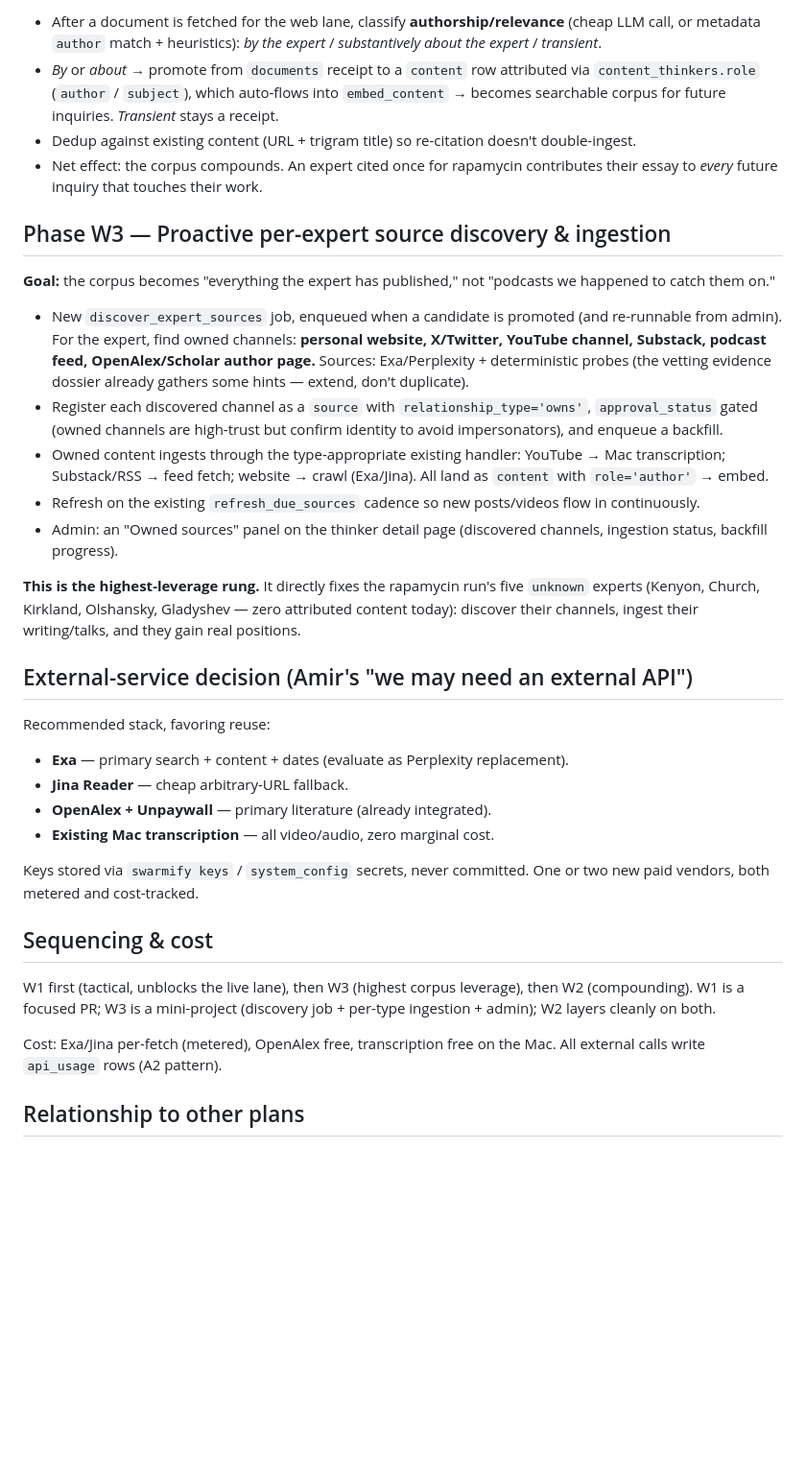
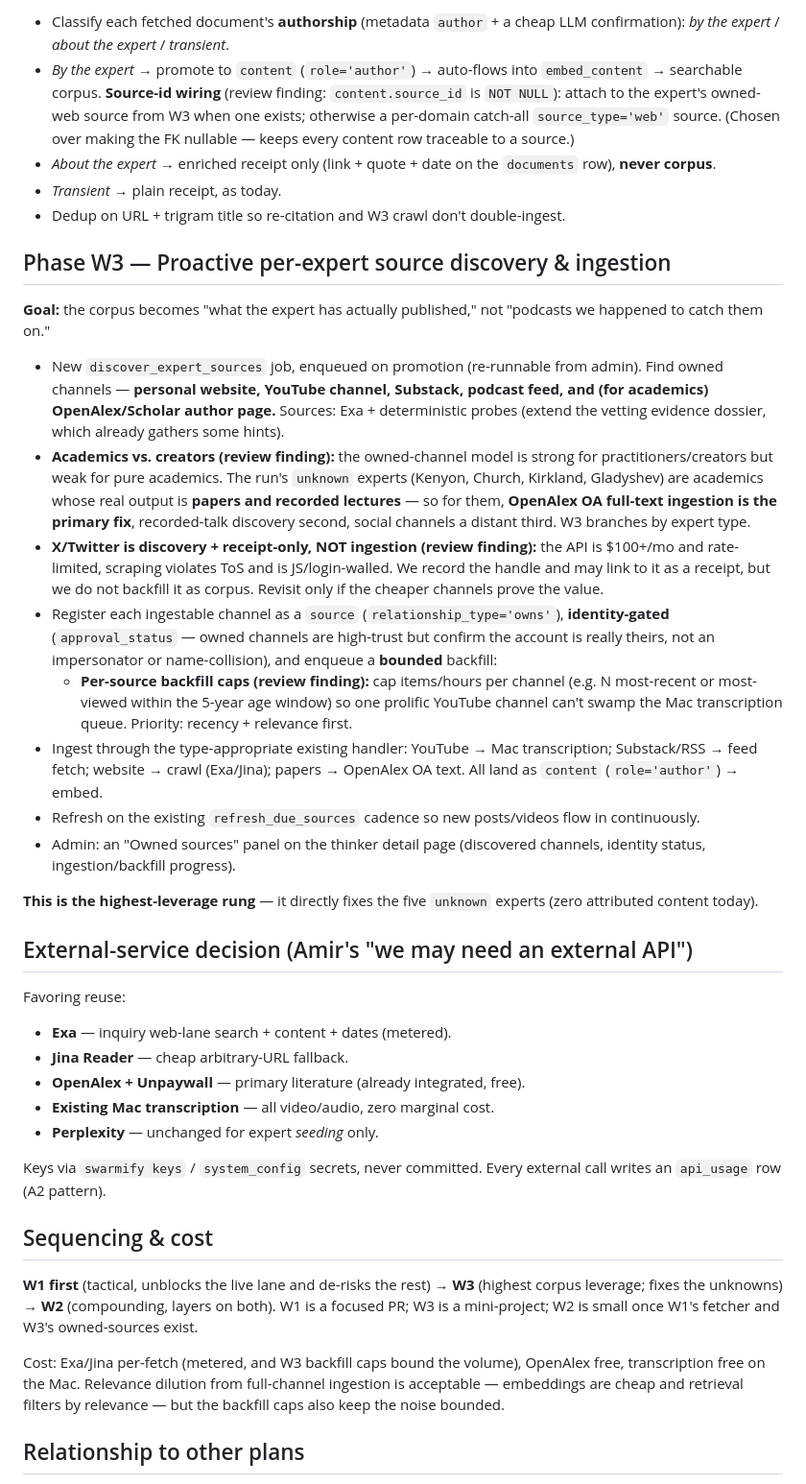
Before and after one commit to midlifedad/ThinkTank, a Markdown page: docs/plans/2026-07-13-web-lane-hardening.md, the part around one of its changes. Shown at 96% size. Drawn GitHub-style; blank space fills up the shorter version.

```diff
--- a/docs/plans/2026-07-13-web-lane-hardening.md
+++ b/docs/plans/2026-07-13-web-lane-hardening.md
@@ -42,36 +48,41 @@ The good news from the codebase audit: rungs 2–3 mostly **reuse existing rails
 
-- After a document is fetched for the web lane, classify **authorship/relevance** (cheap LLM call, or metadata `author` match + heuristics): *by the expert* / *substantively about the expert* / *transient*.
-- *By* or *about* → promote from `documents` receipt to a `content` row attributed via `content_thinkers.role` (`author` / `subject`), which auto-flows into `embed_content` → becomes searchable corpus for future inquiries. *Transient* stays a receipt.
-- Dedup against existing content (URL + trigram title) so re-citation doesn't double-ingest.
-- Net effect: the corpus compounds. An expert cited once for rapamycin contributes their essay to *every* future inquiry that touches their work.
+- Classify each fetched document's **authorship** (metadata `author` + a cheap LLM confirmation): *by the expert* / *about the expert* / *transient*.
+- *By the expert* → promote to `content` (`role='author'`) → auto-flows into `embed_content` → searchable corpus. **Source-id wiring** (review finding: `content.source_id` is `NOT NULL`): attach to the expert's owned-web source from W3 when one exists; otherwise a per-domain catch-all `source_type='web'` source. (Chosen over making the FK nullable — keeps every content row traceable to a source.)
+- *About the expert* → enriched receipt only (link + quote + date on the `documents` row), **never corpus**.
+- *Transient* → plain receipt, as today.
+- Dedup on URL + trigram title so re-citation and W3 crawl don't double-ingest.
 
 ## Phase W3 — Proactive per-expert source discovery & ingestion
 
-**Goal:** the corpus becomes "everything the expert has published," not "podcasts we happened to catch them on."
+**Goal:** the corpus becomes "what the expert has actually published," not "podcasts we happened to catch them on."
 
-- New `discover_expert_sources` job, enqueued when a candidate is promoted (and re-runnable from admin). For the expert, find owned channels: **personal website, X/Twitter, YouTube channel, Substack, podcast feed, OpenAlex/Scholar author page.** Sources: Exa/Perplexity + deterministic probes (the vetting evidence dossier already gathers some hints — extend, don't duplicate).
-- Register each discovered channel as a `source` with `relationship_type='owns'`, `approval_status` gated (owned channels are high-trust but confirm identity to avoid impersonators), and enqueue a backfill.
-- Owned content ingests through the type-appropriate existing handler: YouTube → Mac transcription; Substack/RSS → feed fetch; website → crawl (Exa/Jina). All land as `content` with `role='author'` → embed.
+- New `discover_expert_sources` job, enqueued on promotion (re-runnable from admin). Find owned channels — **personal website, YouTube channel, Substack, podcast feed, and (for academics) OpenAlex/Scholar author page.** Sources: Exa + deterministic probes (extend the vetting evidence dossier, which already gathers some hints).
+- **Academics vs. creators (review finding):** the owned-channel model is strong for practitioners/creators but weak for pure academics. The run's `unknown` experts (Kenyon, Church, Kirkland, Gladyshev) are academics whose real output is **papers and recorded lectures** — so for them, **OpenAlex OA full-text ingestion is the primary fix**, recorded-talk discovery second, social channels a distant third. W3 branches by expert type.
+- **X/Twitter is discovery + receipt-only, NOT ingestion (review finding):** the API is $100+/mo and rate-limited, scraping violates ToS and is JS/login-walled. We record the handle and may link to it as a receipt, but we do not backfill it as corpus. Revisit only if the cheaper channels prove the value.
+- Register each ingestable channel as a `source` (`relationship_type='owns'`), **identity-gated** (`approval_status` — owned channels are high-trust but confirm the account is really theirs, not an impersonator or name-collision), and enqueue a **bounded** backfill:
+  - **Per-source backfill caps (review finding):** cap items/hours per channel (e.g. N most-recent or most-viewed within the 5-year age window) so one prolific YouTube channel can't swamp the Mac transcription queue. Priority: recency + relevance first.
+- Ingest through the type-appropriate existing handler: YouTube → Mac transcription; Substack/RSS → feed fetch; website → crawl (Exa/Jina); papers → OpenAlex OA text. All land as `content` (`role='author'`) → embed.
 - Refresh on the existing `refresh_due_sources` cadence so new posts/videos flow in continuously.
-- Admin: an "Owned sources" panel on the thinker detail page (discovered channels, ingestion status, backfill progress).
+- Admin: an "Owned sources" panel on the thinker detail page (discovered channels, identity status, ingestion/backfill progress).
 
-**This is the highest-leverage rung.** It directly fixes the rapamycin run's five `unknown` experts (Kenyon, Church, Kirkland, Olshansky, Gladyshev — zero attributed content today): discover their channels, ingest their writing/talks, and they gain real positions.
+**This is the highest-leverage rung** — it directly fixes the five `unknown` experts (zero attributed content today).
 
 ## External-service decision (Amir's "we may need an external API")
 
-Recommended stack, favoring reuse:
-- **Exa** — primary search + content + dates (evaluate as Perplexity replacement).
+Favoring reuse:
+- **Exa** — inquiry web-lane search + content + dates (metered).
 - **Jina Reader** — cheap arbitrary-URL fallback.
-- **OpenAlex + Unpaywall** — primary literature (already integrated).
+- **OpenAlex + Unpaywall** — primary literature (already integrated, free).
 - **Existing Mac transcription** — all video/audio, zero marginal cost.
+- **Perplexity** — unchanged for expert *seeding* only.
 
-Keys stored via `swarmify keys` / `system_config` secrets, never committed. One or two new paid vendors, both metered and cost-tracked.
+Keys via `swarmify keys` / `system_config` secrets, never committed. Every external call writes an `api_usage` row (A2 pattern).
 
 ## Sequencing & cost
 
-W1 first (tactical, unblocks the live lane), then W3 (highest corpus leverage), then W2 (compounding). W1 is a focused PR; W3 is a mini-project (discovery job + per-type ingestion + admin); W2 layers cleanly on both.
+**W1 first** (tactical, unblocks the live lane and de-risks the rest) → **W3** (highest corpus leverage; fixes the unknowns) → **W2** (compounding, layers on both). W1 is a focused PR; W3 is a mini-project; W2 is small once W1's fetcher and W3's owned-sources exist.
 
-Cost: Exa/Jina per-fetch (metered), OpenAlex free, transcription free on the Mac. All external calls write `api_usage` rows (A2 pattern).
+Cost: Exa/Jina per-fetch (metered, and W3 backfill caps bound the volume), OpenAlex free, transcription free on the Mac. Relevance dilution from full-channel ingestion is acceptable — embeddings are cheap and retrieval filters by relevance — but the backfill caps also keep the noise bounded.
 
 ## Relationship to other plans
 
```
Also changed, not shown: other parts of docs/plans/2026-07-13-web-lane-hardening.md (+38 -23 lines).
